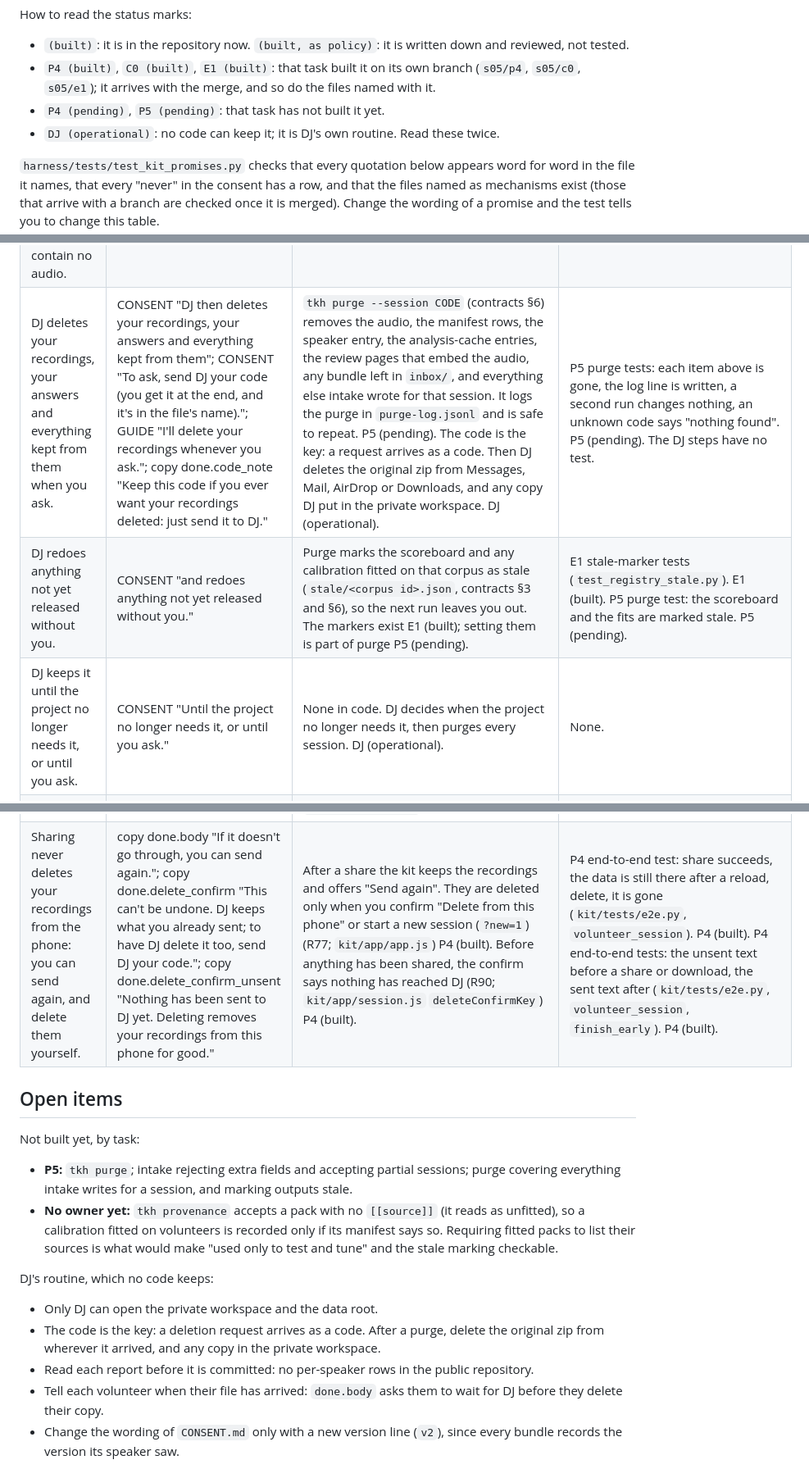
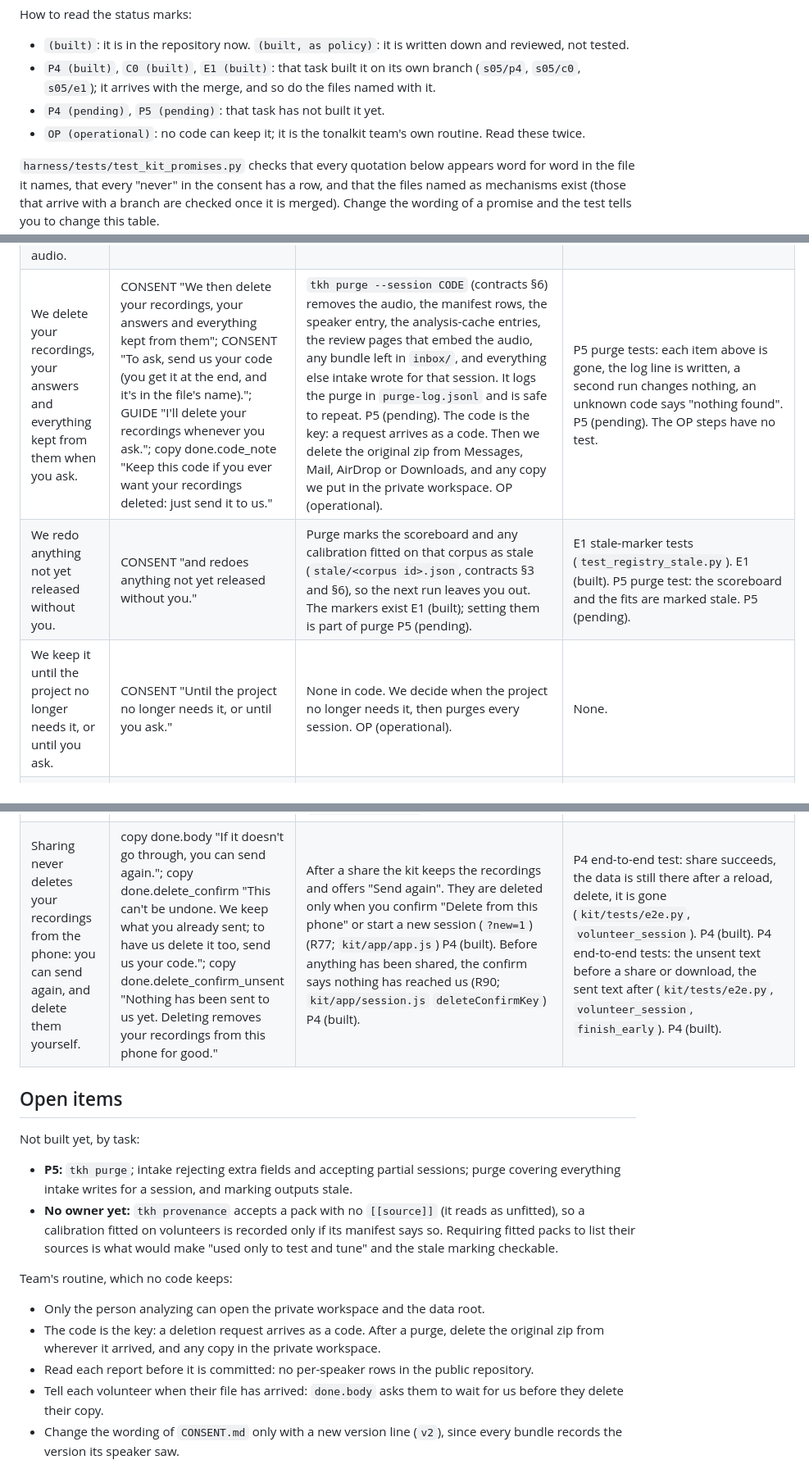
Before and after one commit to djt358/tonalkit, a Markdown page: kit/PROMISES.md, 3 parts joined by grey strips. Shown at 82% size. Drawn GitHub-style.

Commit message:
Update PROMISES.md to remove personal ID

```diff
--- a/kit/PROMISES.md
+++ b/kit/PROMISES.md
@@ -10,7 +10,7 @@ How to read the status marks:
 - `P4 (built)`, `C0 (built)`, `E1 (built)`: that task built it on its own branch (`s05/p4`, `s05/c0`,
   `s05/e1`); it arrives with the merge, and so do the files named with it.
 - `P4 (pending)`, `P5 (pending)`: that task has not built it yet.
-- `DJ (operational)`: no code can keep it; it is DJ's own routine. Read these twice.
+- `OP (operational)`: no code can keep it; it is the tonalkit team's own routine. Read these twice.
 
 `harness/tests/test_kit_promises.py` checks that every quotation below appears word for word in
 the file it names, that every "never" in the consent has a row, and that the files named as
@@ -34,13 +34,13 @@ wording of a promise and the test tells you to change this table.
 | The tuned settings are just numbers that can't recreate your voice. | CONSENT "which are just numbers that can't recreate your voice" | tonekit stores no speaker embeddings: a speaker's register is four numbers, and a style profile is per-tone mean contours in normalised pitch, not timbre (spec §11.3; MODEL_CARD "Out of scope"). A calibration is a handful of global numbers (temperature, fusion weights, decoding penalties), and a pack's shapes are per tone, not per speaker. (built, as policy) | None automated. Review holds the line. |
 | Results and settings already released can't be pulled back, but they contain no audio. | CONSENT "Results and settings already released can't be pulled back, but they contain no audio." | This is a limit we state, not a promise we keep: what is already released stays as released. That it contains no audio is the rows above: no recordings in git, and settings are numbers. Anything not yet released is redone (the redo row below). (built, as policy) | None. |
-| DJ deletes your recordings, your answers and everything kept from them when you ask. | CONSENT "DJ then deletes your recordings, your answers and everything kept from them"; CONSENT "To ask, send DJ your code (you get it at the end, and it's in the file's name)."; GUIDE "I'll delete your recordings whenever you ask."; copy done.code_note "Keep this code if you ever want your recordings deleted: just send it to DJ." | `tkh purge --session CODE` (contracts §6) removes the audio, the manifest rows, the speaker entry, the analysis-cache entries, the review pages that embed the audio, any bundle left in `inbox/`, and everything else intake wrote for that session. It logs the purge in `purge-log.jsonl` and is safe to repeat. P5 (pending). The code is the key: a request arrives as a code. Then DJ deletes the original zip from Messages, Mail, AirDrop or Downloads, and any copy DJ put in the private workspace. DJ (operational). | P5 purge tests: each item above is gone, the log line is written, a second run changes nothing, an unknown code says "nothing found". P5 (pending). The DJ steps have no test. |
-| DJ redoes anything not yet released without you. | CONSENT "and redoes anything not yet released without you." | Purge marks the scoreboard and any calibration fitted on that corpus as stale (`stale/<corpus id>.json`, contracts §3 and §6), so the next run leaves you out. The markers exist E1 (built); setting them is part of purge P5 (pending). | E1 stale-marker tests (`test_registry_stale.py`). E1 (built). P5 purge test: the scoreboard and the fits are marked stale. P5 (pending). |
-| DJ keeps it until the project no longer needs it, or until you ask. | CONSENT "Until the project no longer needs it, or until you ask." | None in code. DJ decides when the project no longer needs it, then purges every session. DJ (operational). | None. |
+| We delete your recordings, your answers and everything kept from them when you ask. | CONSENT "We then delete your recordings, your answers and everything kept from them"; CONSENT "To ask, send us your code (you get it at the end, and it's in the file's name)."; GUIDE "I'll delete your recordings whenever you ask."; copy done.code_note "Keep this code if you ever want your recordings deleted: just send it to us." | `tkh purge --session CODE` (contracts §6) removes the audio, the manifest rows, the speaker entry, the analysis-cache entries, the review pages that embed the audio, any bundle left in `inbox/`, and everything else intake wrote for that session. It logs the purge in `purge-log.jsonl` and is safe to repeat. P5 (pending). The code is the key: a request arrives as a code. Then we delete the original zip from Messages, Mail, AirDrop or Downloads, and any copy we put in the private workspace. OP (operational). | P5 purge tests: each item above is gone, the log line is written, a second run changes nothing, an unknown code says "nothing found". P5 (pending). The OP steps have no test. |
+| We redo anything not yet released without you. | CONSENT "and redoes anything not yet released without you." | Purge marks the scoreboard and any calibration fitted on that corpus as stale (`stale/<corpus id>.json`, contracts §3 and §6), so the next run leaves you out. The markers exist E1 (built); setting them is part of purge P5 (pending). | E1 stale-marker tests (`test_registry_stale.py`). E1 (built). P5 purge test: the scoreboard and the fits are marked stale. P5 (pending). |
+| We keep it until the project no longer needs it, or until you ask. | CONSENT "Until the project no longer needs it, or until you ask." | None in code. We decide when the project no longer needs it, then purges every session. OP (operational). | None. |
 | Taking part is voluntary: skip any card or stop any time, and closing the page sends nothing. | CONSENT "Skip any card, or stop any time. Closing this page sends nothing."; copy card.finish_early "Finish and send what I have" | Any card can be skipped and a partial session is valid (the `skipped` list, contracts §2) P4 (built). "Finish and send what I have" counts the cards left as skipped P4 (built). Nothing is sent unless you tap Share (first row). Intake accepts a partial bundle P5 (pending). | P4 end-to-end tests: skip a card, export, find it in `skipped`; finish after one card, find the rest in `skipped` (`kit/tests/e2e.py`, `finish_early`). P4 (built). No test closes the page by itself: every reload runs under the same-origin check (first row), and the page has no upload code. P5 test: intake accepts a partial bundle. P5 (pending). |
 | You can pause and finish later, within a few days. | GUIDE "You can pause and finish later this week."; copy welcome.body "You can pause and pick it up within a few days."; copy pause.body "Your recordings so far are saved on this phone. Open the same link in Safari within a few days and you'll pick up where you left off." | The kit keeps progress in the browser's own storage on the phone and resumes at the card you left P4 (built). Safari can clear a site's saved data if it isn't opened for a while, so the texts say "within a few days" and "later this week", never "whenever" (open items). | P4 end-to-end test: reload after the first card, resume on the same card with the take kept (`kit/tests/e2e.py`). P4 (built). |
 | You get a code at the end, and it's in the file's name. | CONSENT "(you get it at the end, and it's in the file's name)"; copy done.code_note "It's also in the name of the file you share." | The kit shows the code on the last screen and names the file `tonekit-<deck id>-<code>.zip` (contracts §2; `bundleName` in `kit/app/export.js`) P4 (built). | P4 unit test of `bundleName` (`kit/tests/unit/export.test.js`) and the end-to-end check of the downloaded name (`kit/tests/e2e.py`). P4 (built). |
 | If the link opens inside another app, the page stops before you begin and shows how to open it in Safari. | GUIDE "Open it in Safari, not inside WeChat or another app:"; copy error.in_app_browser "Tap the ⋯ or share button, then choose Open in Safari (在Safari中打开)." | Before anything is stored, the kit reads the browser's user-agent and, for WeChat, Weibo, QQ, Instagram, Facebook, Messenger and Line, shows the stop screen in place of the page (R84; `kit/app/browser.js`, `kit/app/app.js`) P4 (built). RedNote, Douyin, TikTok, LinkedIn and Snapchat are added the same way (R92) P4 (built). It is a list, so an app that isn't on it isn't stopped; the guide asks you to open the link in Safari yourself. A browser that can't record at all gets `error.unsupported` instead P4 (built). | P4 unit test: each listed app is stopped, and Safari and Chrome on iPhone go through (`kit/tests/unit/browser.test.js`). P4 (built). P4 end-to-end test: WeChat's user-agent gets the stop screen and nothing else (`kit/tests/e2e.py`, `in_app_browser`). P4 (built). A unit test per R92 app (`kit/tests/unit/browser.test.js`). P4 (built). |
-| Sharing never deletes your recordings from the phone: you can send again, and delete them yourself. | copy done.body "If it doesn't go through, you can send again."; copy done.delete_confirm "This can't be undone. DJ keeps what you already sent; to have DJ delete it too, send DJ your code."; copy done.delete_confirm_unsent "Nothing has been sent to DJ yet. Deleting removes your recordings from this phone for good." | After a share the kit keeps the recordings and offers "Send again". They are deleted only when you confirm "Delete from this phone" or start a new session (`?new=1`) (R77; `kit/app/app.js`) P4 (built). Before anything has been shared, the confirm says nothing has reached DJ (R90; `kit/app/session.js` `deleteConfirmKey`) P4 (built). | P4 end-to-end test: share succeeds, the data is still there after a reload, delete, it is gone (`kit/tests/e2e.py`, `volunteer_session`). P4 (built). P4 end-to-end tests: the unsent text before a share or download, the sent text after (`kit/tests/e2e.py`, `volunteer_session`, `finish_early`). P4 (built). |
+| Sharing never deletes your recordings from the phone: you can send again, and delete them yourself. | copy done.body "If it doesn't go through, you can send again."; copy done.delete_confirm "This can't be undone. We keep what you already sent; to have us delete it too, send us your code."; copy done.delete_confirm_unsent "Nothing has been sent to us yet. Deleting removes your recordings from this phone for good." | After a share the kit keeps the recordings and offers "Send again". They are deleted only when you confirm "Delete from this phone" or start a new session (`?new=1`) (R77; `kit/app/app.js`) P4 (built). Before anything has been shared, the confirm says nothing has reached us (R90; `kit/app/session.js` `deleteConfirmKey`) P4 (built). | P4 end-to-end test: share succeeds, the data is still there after a reload, delete, it is gone (`kit/tests/e2e.py`, `volunteer_session`). P4 (built). P4 end-to-end tests: the unsent text before a share or download, the sent text after (`kit/tests/e2e.py`, `volunteer_session`, `finish_early`). P4 (built). |
 
 ## Open items
 
@@ -53,13 +53,13 @@ Not built yet, by task:
   to list their sources is what would make "used only to test and tune" and the stale marking
   checkable.
 
-DJ's routine, which no code keeps:
+Team's routine, which no code keeps:
 
-- Only DJ can open the private workspace and the data root.
+- Only the person analyzing can open the private workspace and the data root.
 - The code is the key: a deletion request arrives as a code. After a purge, delete the original zip
   from wherever it arrived, and any copy in the private workspace.
 - Read each report before it is committed: no per-speaker rows in the public repository.
-- Tell each volunteer when their file has arrived: `done.body` asks them to wait for DJ before they
+- Tell each volunteer when their file has arrived: `done.body` asks them to wait for us before they
   delete their copy.
 - Change the wording of `CONSENT.md` only with a new version line (`v2`), since every bundle
   records the version its speaker saw.
```
Also changed, not shown: other parts of kit/PROMISES.md (+7 -7 lines).
